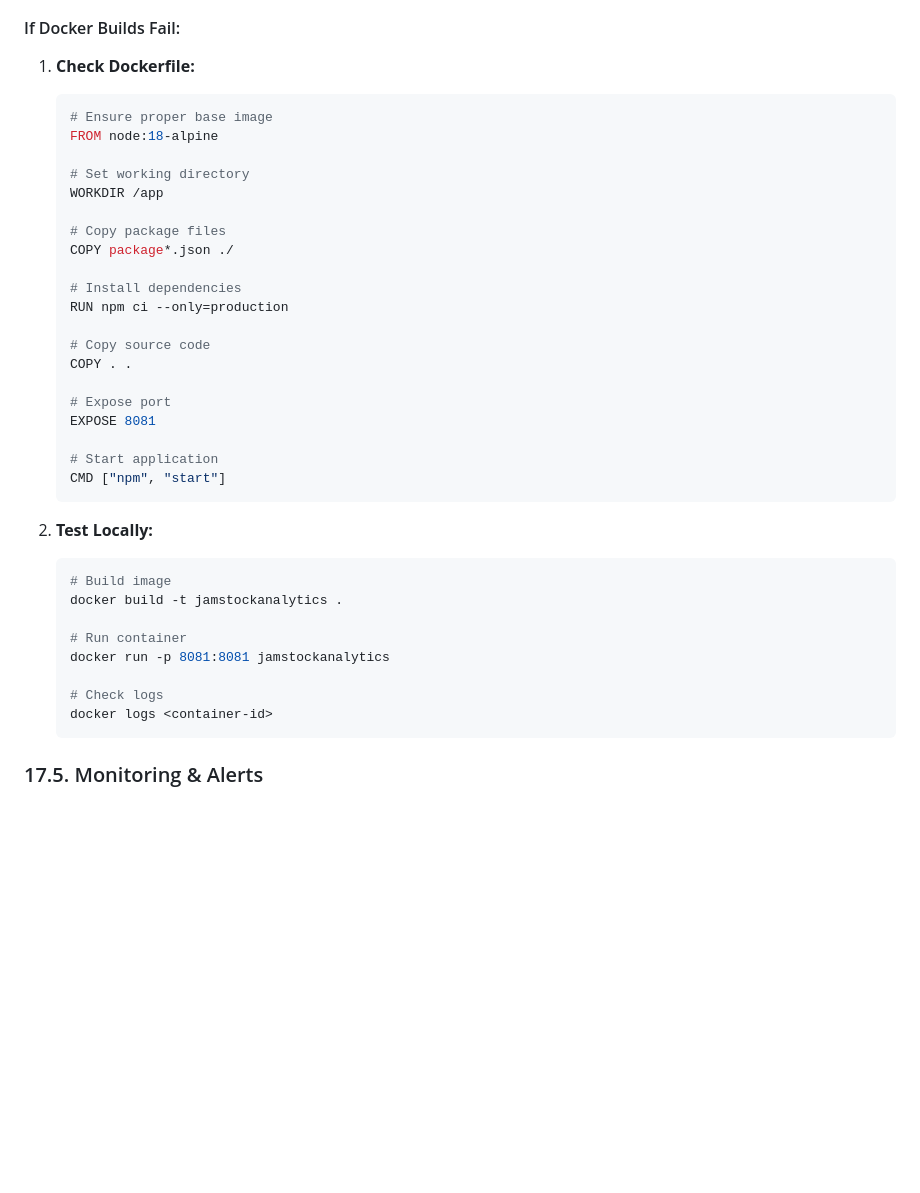
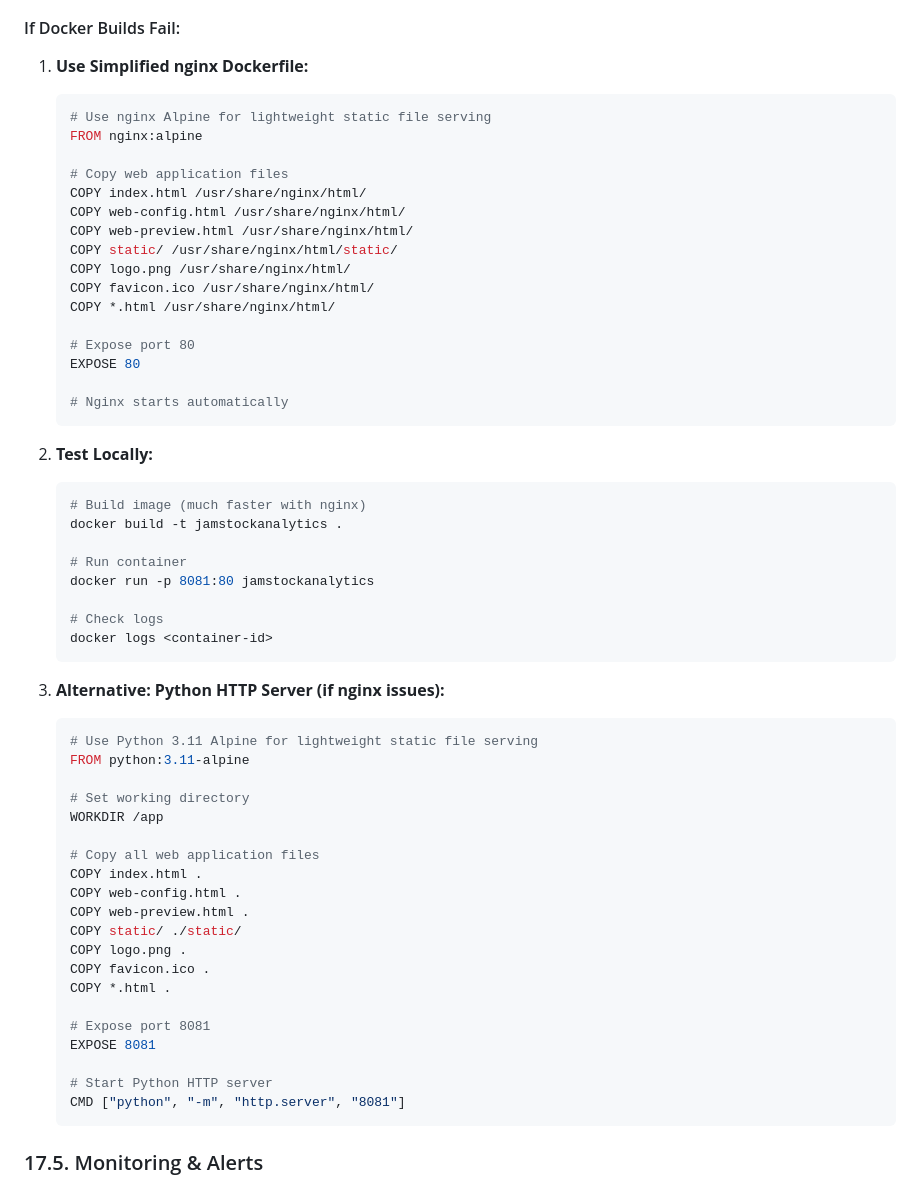
Before and after one commit to jamstockanalytics-oss/JamstockAnalytics, a Markdown page: CONTEXT.md, the part around one of its changes. Rendered like a GitHub page; blank space fills up the shorter version.

Commit message:
Update CONTEXT.md with simplified Docker deployment documentation
- Added nginx-based Dockerfile configuration
- Documented benefits of nginx over Node.js/npm approach
- Updated Docker deployment commands with correct port mapping
- Added Python HTTP server as alternative solution
- Enhanced GitHub error resolution with Docker troubleshooting
- Provided complete Dockerfile examples for both nginx and Python approaches

````diff
--- a/CONTEXT.md
+++ b/CONTEXT.md
@@ -1334,40 +1362,60 @@ docker run -p 8081:8081 jamstockanalytics
 
 #### If Docker Builds Fail:
 
-1. **Check Dockerfile:**
+1. **Use Simplified nginx Dockerfile:**
    ```dockerfile
-   # Ensure proper base image
-   FROM node:18-alpine
+   # Use nginx Alpine for lightweight static file serving
+   FROM nginx:alpine
+
+   # Copy web application files
+   COPY index.html /usr/share/nginx/html/
+   COPY web-config.html /usr/share/nginx/html/
+   COPY web-preview.html /usr/share/nginx/html/
+   COPY static/ /usr/share/nginx/html/static/
+   COPY logo.png /usr/share/nginx/html/
+   COPY favicon.ico /usr/share/nginx/html/
+   COPY *.html /usr/share/nginx/html/
+
+   # Expose port 80
+   EXPOSE 80
+
+   # Nginx starts automatically
+   ```
+
+2. **Test Locally:**
+   ```bash
+   # Build image (much faster with nginx)
+   docker build -t jamstockanalytics .
+
+   # Run container
+   docker run -p 8081:80 jamstockanalytics
+
+   # Check logs
+   docker logs <container-id>
+   ```
+
+3. **Alternative: Python HTTP Server (if nginx issues):**
+   ```dockerfile
+   # Use Python 3.11 Alpine for lightweight static file serving
+   FROM python:3.11-alpine
 
    # Set working directory
    WORKDIR /app
 
-   # Copy package files
-   COPY package*.json ./
-
-   # Install dependencies
-   RUN npm ci --only=production
-
-   # Copy source code
-   COPY . .
-
-   # Expose port
+   # Copy all web application files
+   COPY index.html .
+   COPY web-config.html .
+   COPY web-preview.html .
+   COPY static/ ./static/
+   COPY logo.png .
+   COPY favicon.ico .
+   COPY *.html .
+
+   # Expose port 8081
    EXPOSE 8081
 
-   # Start application
-   CMD ["npm", "start"]
-   ```
-
-2. **Test Locally:**
-   ```bash
-   # Build image
-   docker build -t jamstockanalytics .
-
-   # Run container
-   docker run -p 8081:8081 jamstockanalytics
-
-   # Check logs
-   docker logs <container-id>
+   # Start Python HTTP server
+   CMD ["python", "-m", "http.server", "8081"]
    ```
 
 ### 17.5. Monitoring & Alerts
````
Also changed, not shown: other parts of CONTEXT.md (+30 -2 lines).
